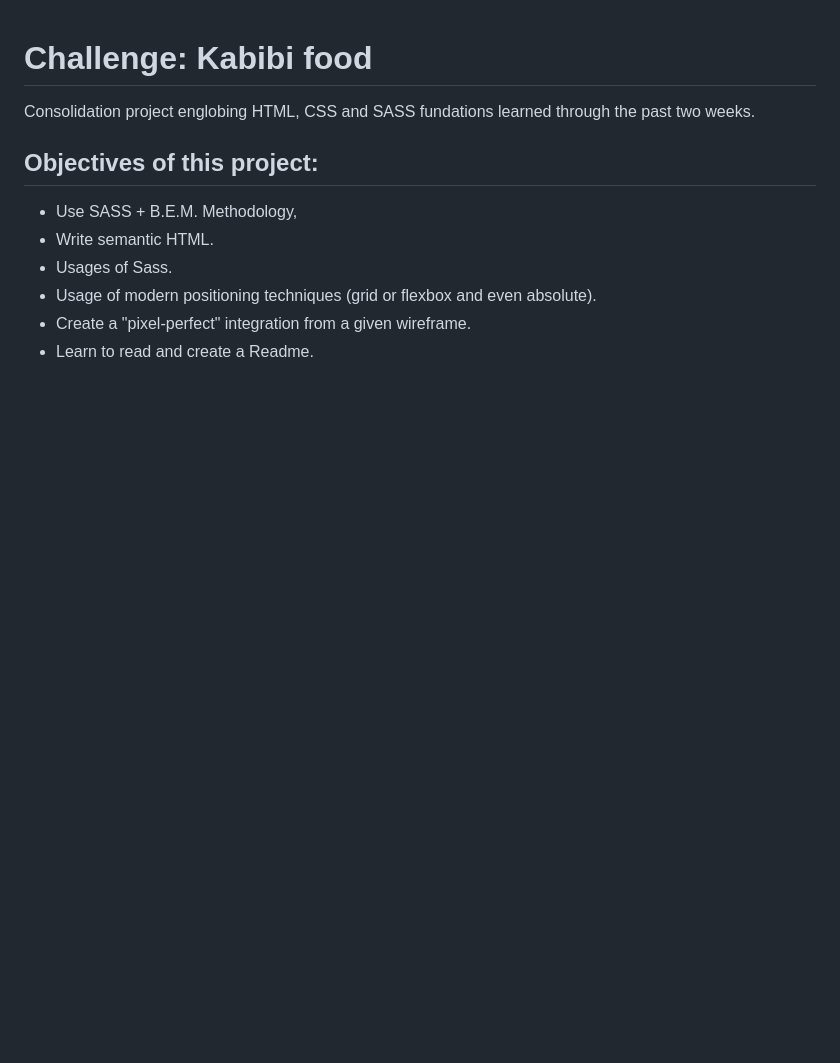
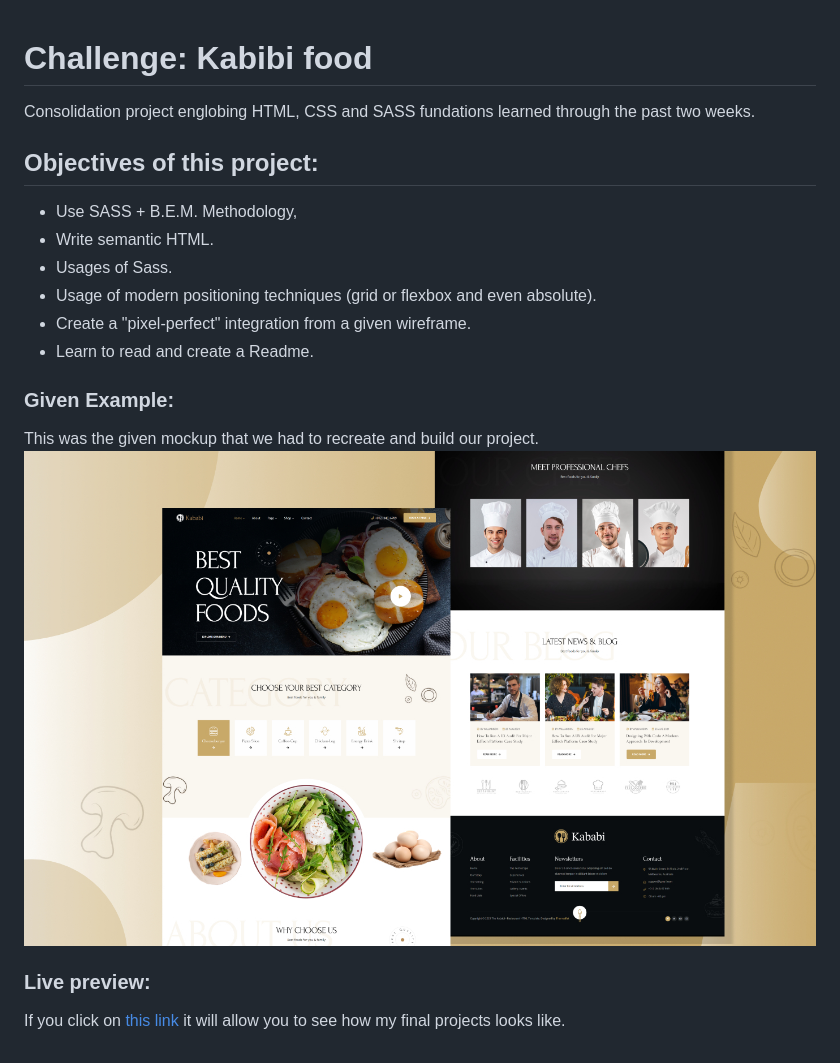
Before and after one commit to becodeorg/hamilton-8-kababi-rui-lucie, a Markdown page: README.md, the part around the change. Drawn GitHub-style; pictures changed too: img/design.jpg (added); blank space fills up the shorter version.

Commit message:
Added more content to the READ.me

```diff
--- a/README.md
+++ b/README.md
@@ -10,3 +10,12 @@ Consolidation project englobing HTML, CSS and SASS fundations learned through th
 - Usage of modern positioning techniques (grid or flexbox and even absolute).
 - Create a "pixel-perfect" integration from a given wireframe.
 - Learn to read and create a Readme.
+
+### Given Example:
+
+This was the given mockup that we had to recreate and build our project.
+![project](./img/design.jpg)
+
+### Live preview:
+
+If you click on [this link](https://becodeorg.github.io/hamilton-8-kababi-rui-lucie/) it will allow you to see how my final projects looks like.
```
